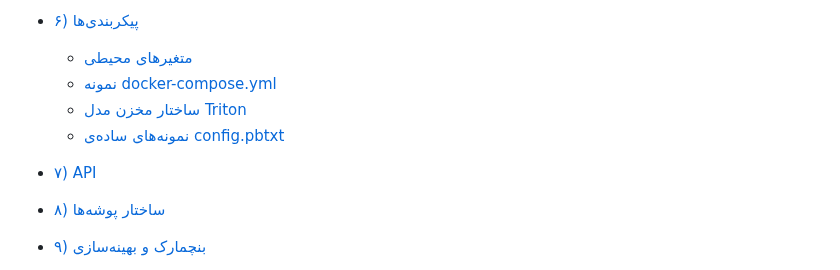
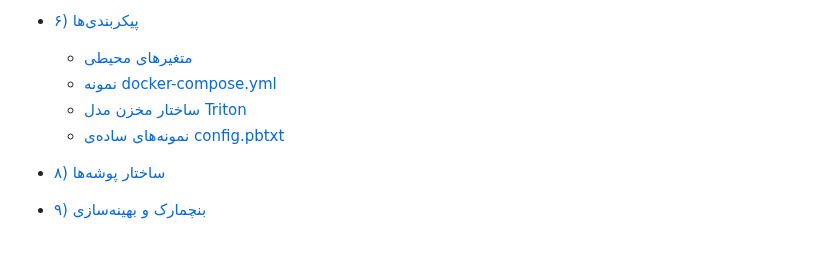
Before and after one commit to HasanRoknabady/ai-deployment-architecture, a Markdown page: readme.md, the part around one of its changes. Drawn GitHub-style; blank space fills up the shorter version.

```diff
--- a/readme.md
+++ b/readme.md
@@ -25,7 +25,6 @@
   * [نمونه docker-compose.yml](#نمونه-docker-composeyml)
   * [ساختار مخزن مدل Triton](#ساختار-مخزن-مدل-triton)
   * [نمونه‌های ساده‌ی config.pbtxt](#نمونههای-سادۀ-configpbtxt)
-* [۷) API](#۷-api)
 * [۸) ساختار پوشه‌ها](#۸-ساختار-پوشهها)
 * [۹) بنچمارک و بهینه‌سازی](#۹-بنچمارک-و-بهینهسازی)
 * [۱۰) عیب‌یابی](#۱۰-عیب‌یابی)
```
Also changed, not shown: other parts of readme.md (+1 -1 lines).
